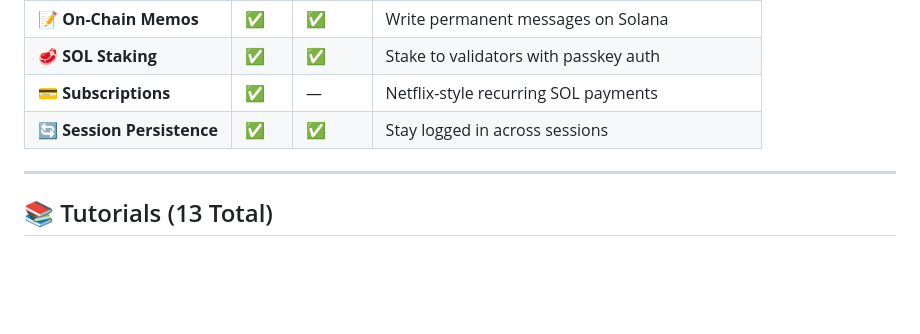
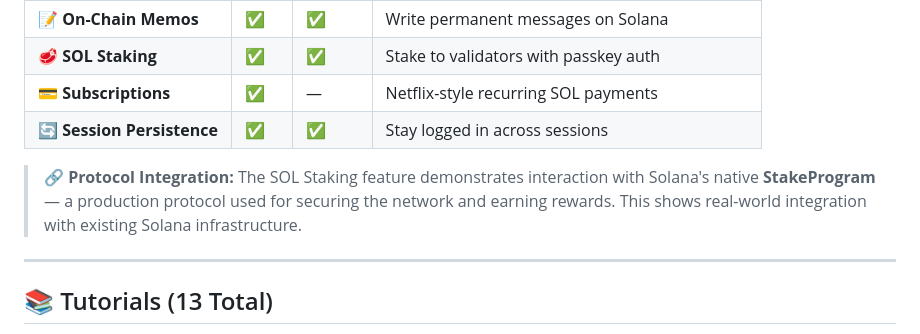
Before and after one commit to xavierScript/passpay, a Markdown page: README.md, the part around the change. Rendered like a GitHub page; blank space fills up the shorter version.

Commit message:
finetuned tutorial

```diff
--- a/README.md
+++ b/README.md
@@ -38,6 +38,8 @@ PassPay demonstrates how to build passkey-powered Solana wallets with gasless tr
 | 🥩 **SOL Staking**         | ✅  | ✅     | Stake to validators with passkey auth          |
 | 💳 **Subscriptions**       | ✅  | —      | Netflix-style recurring SOL payments           |
 | 🔄 **Session Persistence** | ✅  | ✅     | Stay logged in across sessions                 |
+
+> **🔗 Protocol Integration:** The SOL Staking feature demonstrates interaction with Solana's native **StakeProgram** — a production protocol used for securing the network and earning rewards. This shows real-world integration with existing Solana infrastructure.
 
 ---
 
```
Also changed, not shown: 1 other file.
